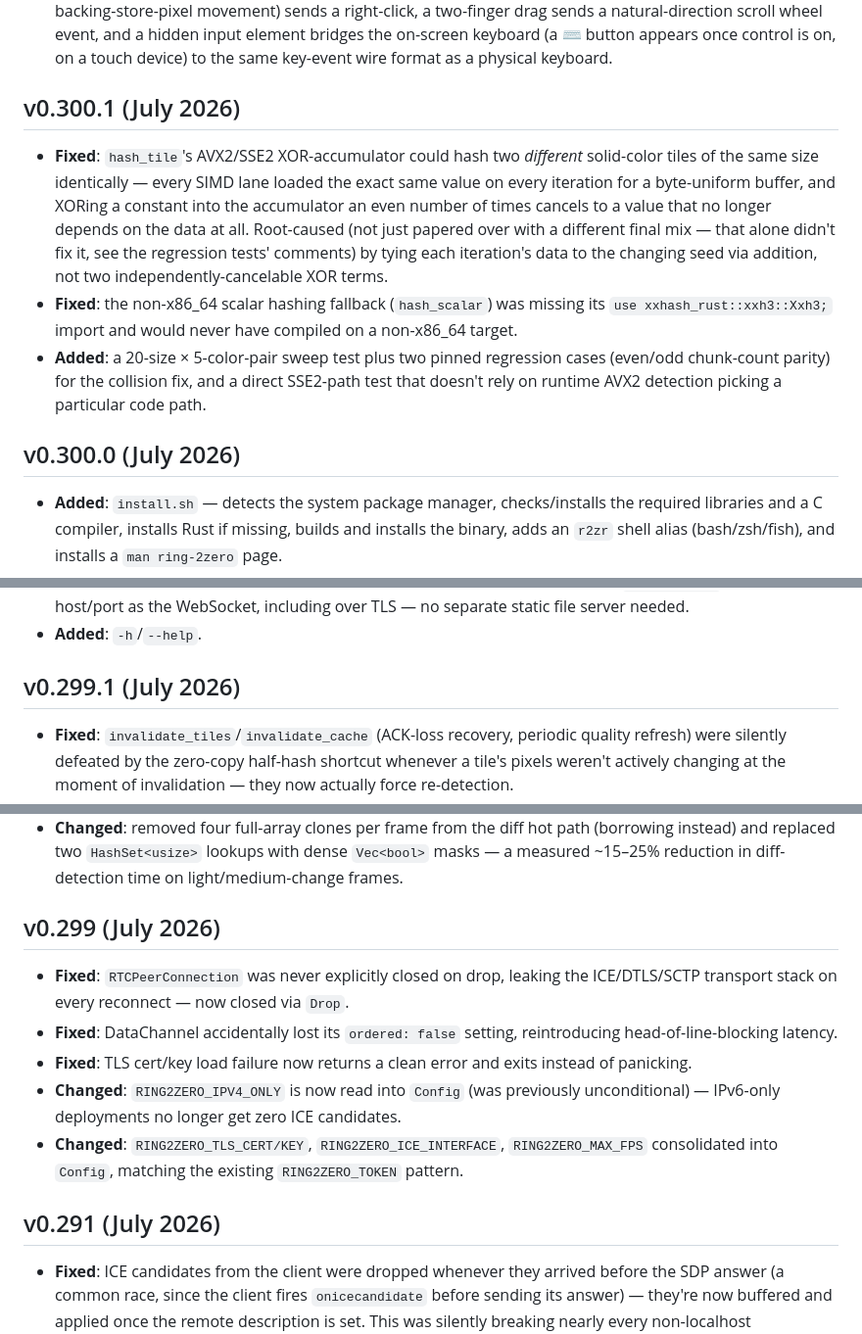
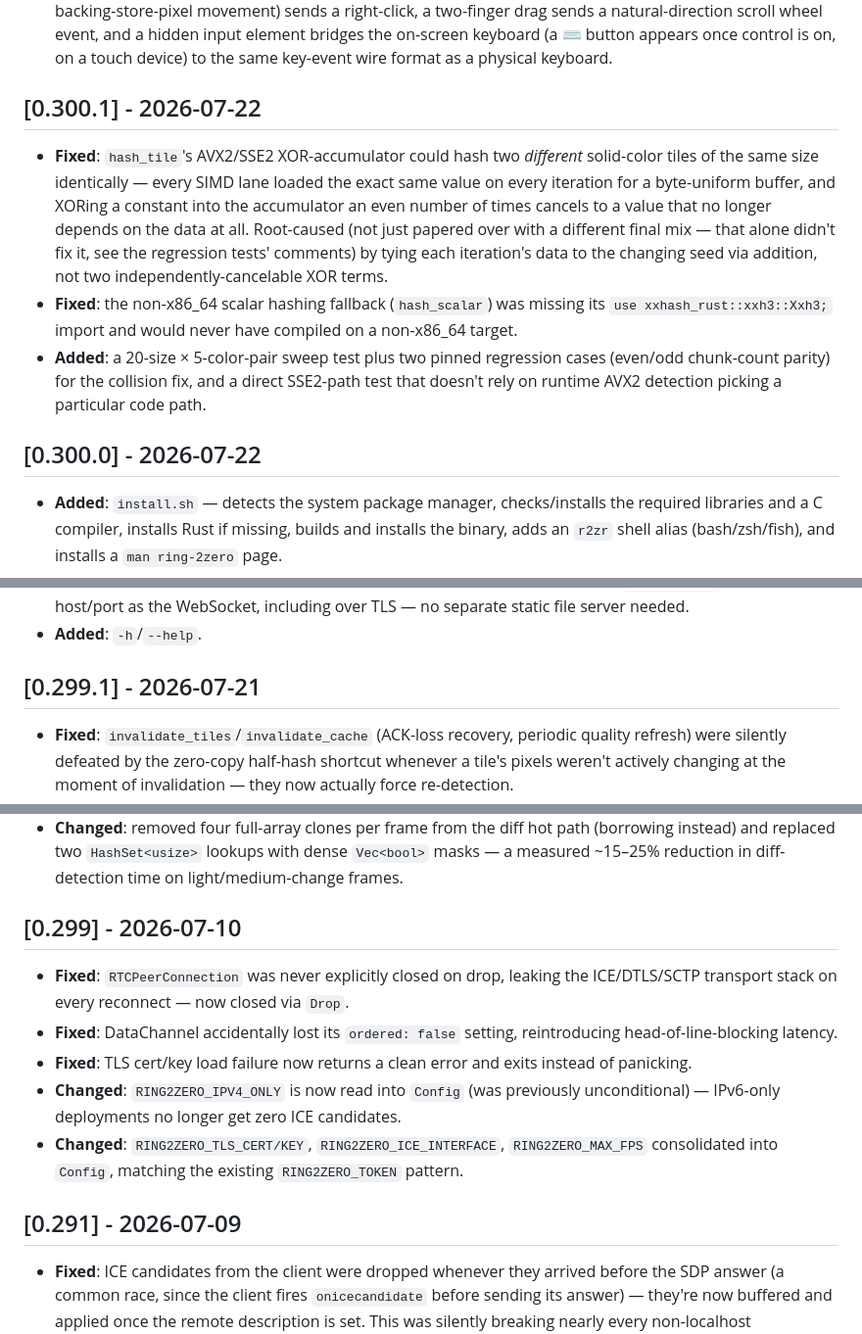
Before and after one commit to tarilka0gg/Ring-2Zero, a Markdown page: CHANGELOG.md, 3 parts joined by grey strips. Shown at 98% size. Rendered like a GitHub page.

```diff
--- a/CHANGELOG.md
+++ b/CHANGELOG.md
@@ -24,12 +35,12 @@
 - **Added**: bidirectional clipboard sync, gated behind `--control` (`src/clipboard.rs`, a `clipboard` DataChannel). Uses `wl-clipboard-rs` (`wlr-data-control`/`ext-data-control`, so it works on GNOME/KDE too, unlike the wlroots-only virtual-pointer/keyboard code). No "clipboard changed" event exists cross-toolkit, so both sides poll (host: 700ms; browser: same, only while the tab has focus) and dedupe against the last value each side itself set, to avoid ping-ponging a copy back and forth.
 - **Added**: mobile touch support for `--control` sessions — a single-finger long-press (550ms, cancelled by >10 backing-store-pixel movement) sends a right-click, a two-finger drag sends a natural-direction scroll wheel event, and a hidden input element bridges the on-screen keyboard (a **⌨** button appears once control is on, on a touch device) to the same key-event wire format as a physical keyboard.
 
-## v0.300.1 (July 2026)
+## [0.300.1] - 2026-07-22
 - **Fixed**: `hash_tile`'s AVX2/SSE2 XOR-accumulator could hash two *different* solid-color tiles of the same size identically — every SIMD lane loaded the exact same value on every iteration for a byte-uniform buffer, and XORing a constant into the accumulator an even number of times cancels to a value that no longer depends on the data at all. Root-caused (not just papered over with a different final mix — that alone didn't fix it, see the regression tests' comments) by tying each iteration's data to the changing seed via addition, not two independently-cancelable XOR terms.
 - **Fixed**: the non-x86_64 scalar hashing fallback (`hash_scalar`) was missing its `use xxhash_rust::xxh3::Xxh3;` import and would never have compiled on a non-x86_64 target.
 - **Added**: a 20-size × 5-color-pair sweep test plus two pinned regression cases (even/odd chunk-count parity) for the collision fix, and a direct SSE2-path test that doesn't rely on runtime AVX2 detection picking a particular code path.
 
-## v0.300.0 (July 2026)
+## [0.300.0] - 2026-07-22
 - **Added**: `install.sh` — detects the system package manager, checks/installs the required libraries and a C compiler, installs Rust if missing, builds and installs the binary, adds an `r2zr` shell alias (bash/zsh/fish), and installs a `man ring-2zero` page.
 - **Added**: a real man(1) page (`man/ring-2zero.1`) covering the same ground as `--help`.
 - **Added**: a startup splash banner (block-letter wordmark), shown on an actual terminal only, colorless when `NO_COLOR` is set.
@@ -51,7 +62,7 @@
 - **Added**: the browser client is now served directly by the binary (embedded via `include_str!`) over the same host/port as the WebSocket, including over TLS — no separate static file server needed.
 - **Added**: `-h`/`--help`.
 
-## v0.299.1 (July 2026)
+## [0.299.1] - 2026-07-21
 - **Fixed**: `invalidate_tiles`/`invalidate_cache` (ACK-loss recovery, periodic quality refresh) were silently defeated by the zero-copy half-hash shortcut whenever a tile's pixels weren't actively changing at the moment of invalidation — they now actually force re-detection.
 - **Fixed**: tiles held back by FPS throttling were misclassified as "unchanged" in the per-tile change-history/priority stats, and their hash baseline never advanced — both now update correctly even when the tile isn't sent that frame.
 - **Fixed**: the per-tile encode cache could serve a stale WebP blob for a merged multi-tile region, since cache validity was keyed on only one representative cell's hash while the cached bytes covered the whole merged block — the fast path is now restricted to single-cell tiles.
@@ -59,14 +70,14 @@
 - **Fixed**: ACK-loss tile indices are now tagged with an epoch counter so they can't be misapplied to a new tile grid after a resolution change.
 - **Changed**: removed four full-array clones per frame from the diff hot path (borrowing instead) and replaced two `HashSet<usize>` lookups with dense `Vec<bool>` masks — a measured ~15–25% reduction in diff-detection time on light/medium-change frames.
 
-## v0.299 (July 2026)
+## [0.299] - 2026-07-10
 - **Fixed**: `RTCPeerConnection` was never explicitly closed on drop, leaking the ICE/DTLS/SCTP transport stack on every reconnect — now closed via `Drop`.
 - **Fixed**: DataChannel accidentally lost its `ordered: false` setting, reintroducing head-of-line-blocking latency.
 - **Fixed**: TLS cert/key load failure now returns a clean error and exits instead of panicking.
 - **Changed**: `RING2ZERO_IPV4_ONLY` is now read into `Config` (was previously unconditional) — IPv6-only deployments no longer get zero ICE candidates.
 - **Changed**: `RING2ZERO_TLS_CERT/KEY`, `RING2ZERO_ICE_INTERFACE`, `RING2ZERO_MAX_FPS` consolidated into `Config`, matching the existing `RING2ZERO_TOKEN` pattern.
 
-## v0.291 (July 2026)
+## [0.291] - 2026-07-09
 - **Fixed**: ICE candidates from the client were dropped whenever they arrived before the SDP answer (a common race, since the client fires `onicecandidate` before sending its answer) — they're now buffered and applied once the remote description is set. This was silently breaking nearly every non-localhost connection.
 - **Fixed**: Safari/Chrome obfuscate host ICE candidates behind a `<uuid>.local` mDNS name; mDNS resolution is now explicitly enabled so these candidates actually resolve instead of being unusable.
 - **Fixed**: a full-screen refresh could merge every dirty tile into one oversized message exceeding the DataChannel's message-size limit — merged tiles are now capped to a bounded grid size.
```
Also changed, not shown: other parts of CHANGELOG.md (+18 -7 lines), README.md (+2 -5 lines).
